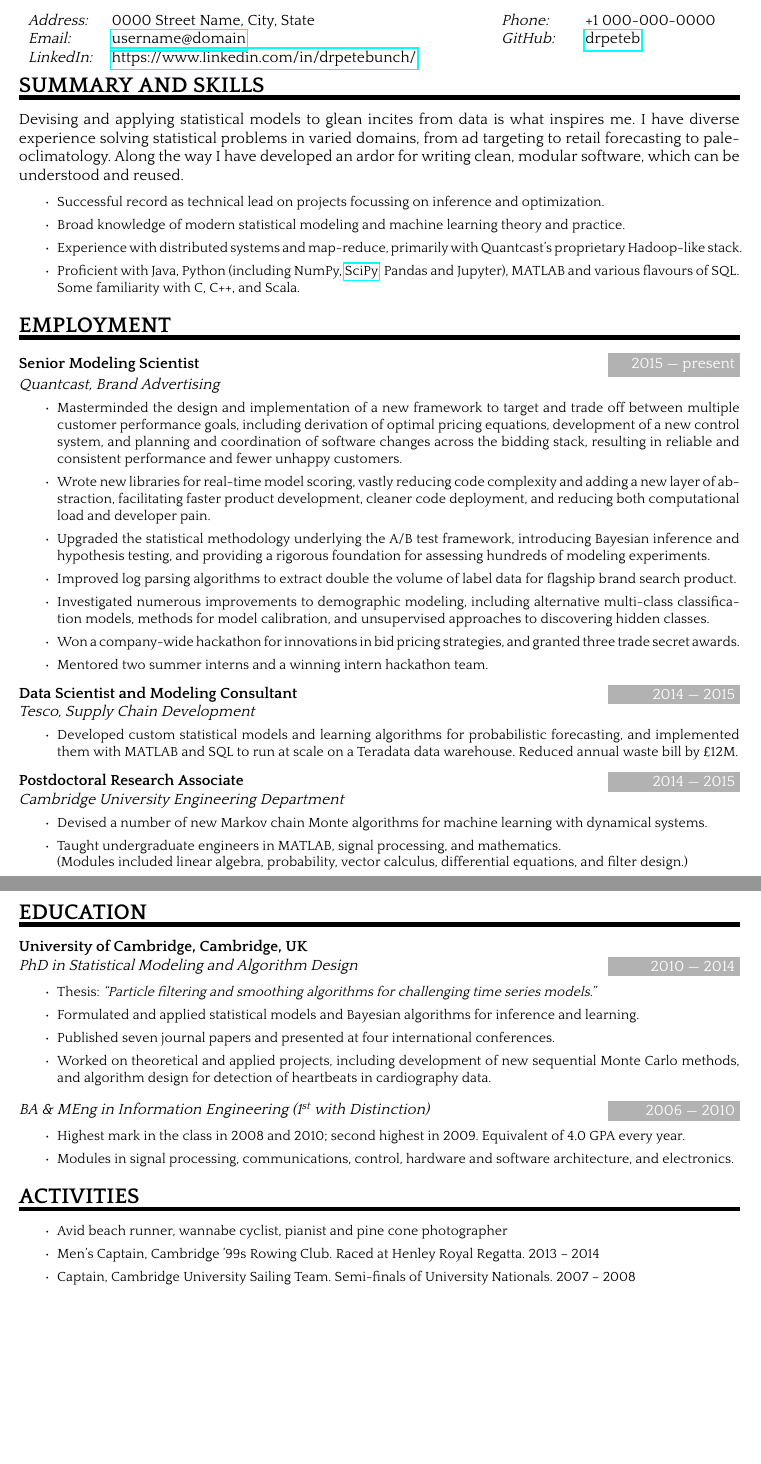
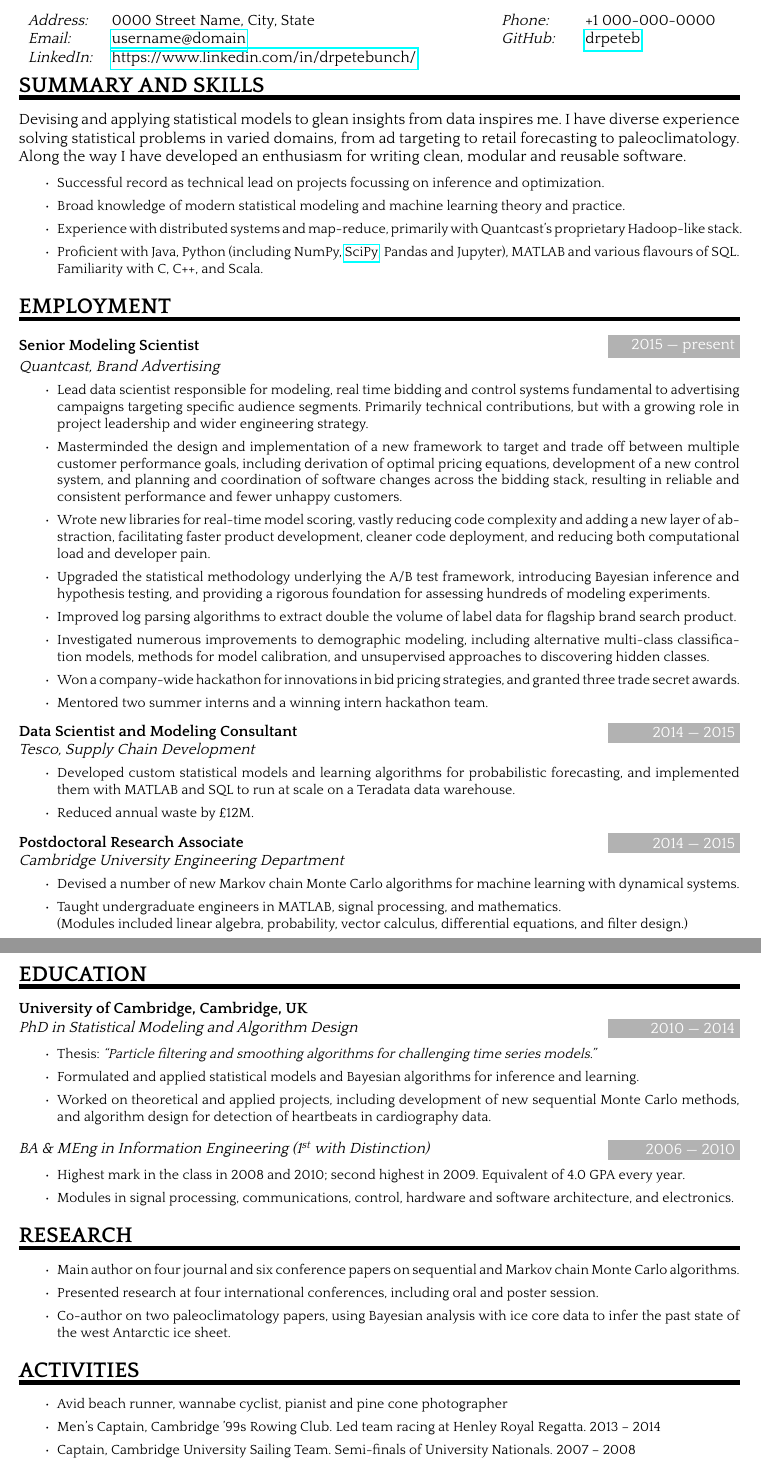
Before and after one commit to drpeteb/resume, a LaTeX CV (pete_bunch_resume.tex): two parts of pages 1 and 2 of 2, joined at a grey line, cut so that both start at the same text, the shorter picture padded with empty space. The pictures show the PDF file pete_bunch_resume.pdf that the author committed with the source.

Commit message:
Updated with Katy's suggestions

```diff
--- a/pete_bunch_resume.tex
+++ b/pete_bunch_resume.tex
@@ -84,14 +84,14 @@
 
 % Statement
 \NewPart{Summary and Skills}
-Devising and applying statistical models to glean incites from data is what inspires me. I have diverse experience solving statistical problems in varied domains, from ad targeting to retail forecasting to paleoclimatology. Along the way I have developed an ardor for writing clean, modular software, which can be understood and reused.
+Devising and applying statistical models to glean insights from data inspires me. I have diverse experience solving statistical problems in varied domains, from ad targeting to retail forecasting to paleoclimatology. Along the way I have developed an enthusiasm for writing clean, modular and reusable software.
 
 \Details{
 \begin{itemize}
  \item Successful record as technical lead on projects focussing on inference and optimization.
  \item Broad knowledge of modern statistical modeling and machine learning theory and practice.
  \item Experience with distributed systems and map-reduce, primarily with Quantcast's proprietary Hadoop-like stack.
- \item Proficient with Java, Python (including NumPy, \href{https://github.com/scipy/scipy/pull/5296}{SciPy}, Pandas and Jupyter), MATLAB and various flavours of SQL. Some familiarity with C, C++, and Scala.
+ \item Proficient with Java, Python (including NumPy, \href{https://github.com/scipy/scipy/pull/5296}{SciPy}, Pandas and Jupyter), MATLAB and various flavours of SQL. Familiarity with C, C++, and Scala.
 \end{itemize}
 }
 
@@ -102,6 +102,7 @@ Devising and applying statistical models to glean incites from data is what insp
 
 \WorkEntry{Senior Modeling Scientist}{2015 --- present}{Quantcast, Brand Advertising}{
 \begin{itemize}
+ \item Lead data scientist responsible for modeling, real time bidding and control systems fundamental to advertising campaigns targeting specific audience segments. Primarily technical contributions, but with a growing role in project leadership and wider engineering strategy.
  \item Masterminded the design and implementation of a new framework to target and trade off between multiple customer performance goals, including derivation of optimal pricing equations, development of a new control system, and planning and coordination of software changes across the bidding stack, resulting in reliable and consistent performance and fewer unhappy customers.
  \item Wrote new libraries for real-time model scoring, vastly reducing code complexity and adding a new layer of abstraction, facilitating faster product development, cleaner code deployment, and reducing both computational load and developer pain.
  \item Upgraded the statistical methodology underlying the A/B test framework, introducing Bayesian inference and hypothesis testing, and providing a rigorous foundation for assessing hundreds of modeling experiments.
@@ -115,14 +116,15 @@ Devising and applying statistical models to glean incites from data is what insp
 
 \WorkEntry{Data Scientist and Modeling Consultant}{2014 --- 2015}{Tesco, Supply Chain Development}{
 \begin{itemize}
- \item Developed custom statistical models and learning algorithms for probabilistic forecasting, and implemented them with MATLAB and SQL to run at scale on a Teradata data warehouse. Reduced annual waste bill by \pounds12M.
+ \item Developed custom statistical models and learning algorithms for probabilistic forecasting, and implemented them with MATLAB and SQL to run at scale on a Teradata data warehouse.
+ \item Reduced annual waste by \pounds12M.
 \end{itemize}
 }
 \sepspace
 
 \WorkEntry{Postdoctoral Research Associate}{2014 --- 2015}{Cambridge University Engineering Department}{
 \begin{itemize}
- \item Devised a number of new Markov chain Monte algorithms for machine learning with dynamical systems.
+ \item Devised a number of new Markov chain Monte Carlo algorithms for machine learning with dynamical systems.
  %\item Created a lab series of `Coffee Conference' internal seminars. Conducted undergraduates admissions interviews.
  \item Taught undergraduate engineers in MATLAB, signal processing, and mathematics. \\ (Modules included linear algebra, probability, vector calculus, differential equations, and filter design.)
 \end{itemize}
@@ -160,7 +162,6 @@ Devising and applying statistical models to glean incites from data is what insp
 \begin{itemize}
  \item Thesis: \textit{``Particle filtering and smoothing algorithms for challenging time series models.''}
  \item Formulated and applied statistical models and Bayesian algorithms for inference and learning.
- \item Published seven journal papers and presented at four international conferences.
  \item Worked on theoretical and applied projects, including development of new sequential Monte Carlo methods, and algorithm design for detection of heartbeats in cardiography data.
 \end{itemize}
 }
@@ -175,13 +176,24 @@ Devising and applying statistical models to glean incites from data is what insp
 
 
 
+\NewPart{Research}
+\Details{
+\begin{itemize}
+ \item Main author on four journal and six conference papers on sequential and Markov chain Monte Carlo algorithms.
+ \item Presented research at four international conferences, including oral and poster session.
+ \item Co-author on two paleoclimatology papers, using Bayesian analysis with ice core data to infer the past state of the west Antarctic ice sheet.
+\end{itemize}
+}
+
+
+
 % Fun Stuff
 \NewPart{Activities}
 
 \Details{
 \begin{itemize}
  \item Avid beach runner, wannabe cyclist, pianist and  pine cone photographer
- \item Men's Captain, Cambridge '99s Rowing Club. Raced at Henley Royal Regatta. 2013 -- 2014
+ \item Men's Captain, Cambridge '99s Rowing Club. Led team racing at Henley Royal Regatta. 2013 -- 2014
  \item Captain, Cambridge University Sailing Team. Semi-finals of University Nationals. 2007 -- 2008
 \end{itemize}
 }
```
Also changed, not shown: pete_bunch_resume.pdf.
